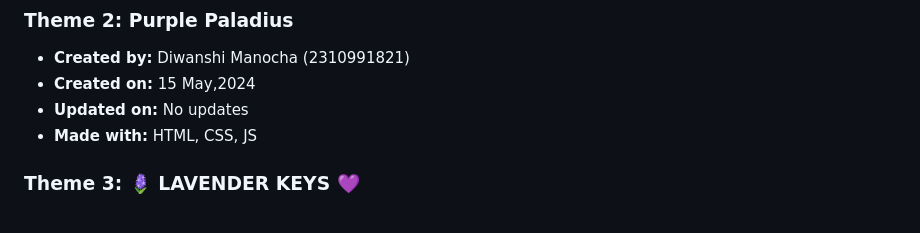
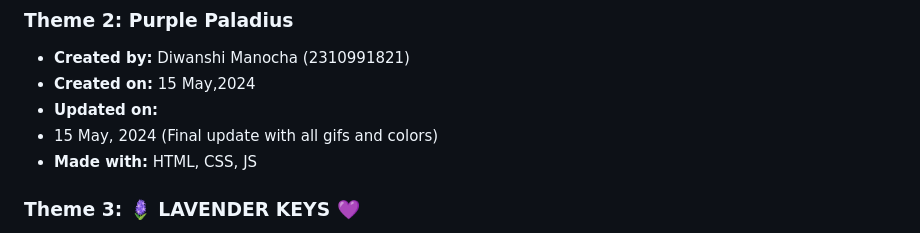
Before and after one commit to drikshathakur/On-Screen-Keyboard, a Markdown page: README.md, the part around the change. GitHub-like rendering.

```diff
--- a/README.md
+++ b/README.md
@@ -44,7 +44,8 @@ In Version 3, we pushed the boundaries of creativity and innovation. This final
 
 - **Created by:** Diwanshi Manocha (2310991821)
 - **Created on:** 15 May,2024
-- **Updated on:** No updates
+- **Updated on:**
+- 15 May, 2024 (Final update with all gifs and colors)
 - **Made with:** HTML, CSS, JS
 
 ### Theme 3: 🪻 LAVENDER KEYS 💜
```
